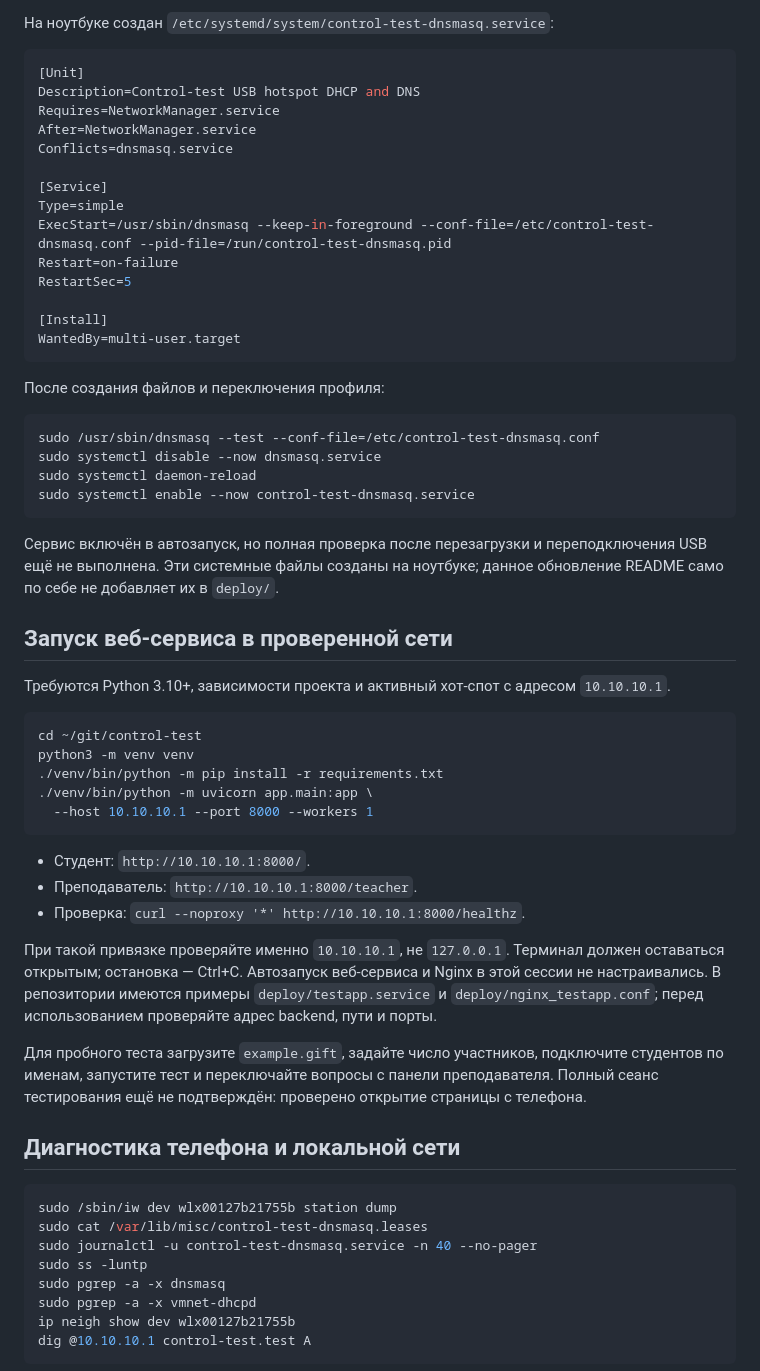
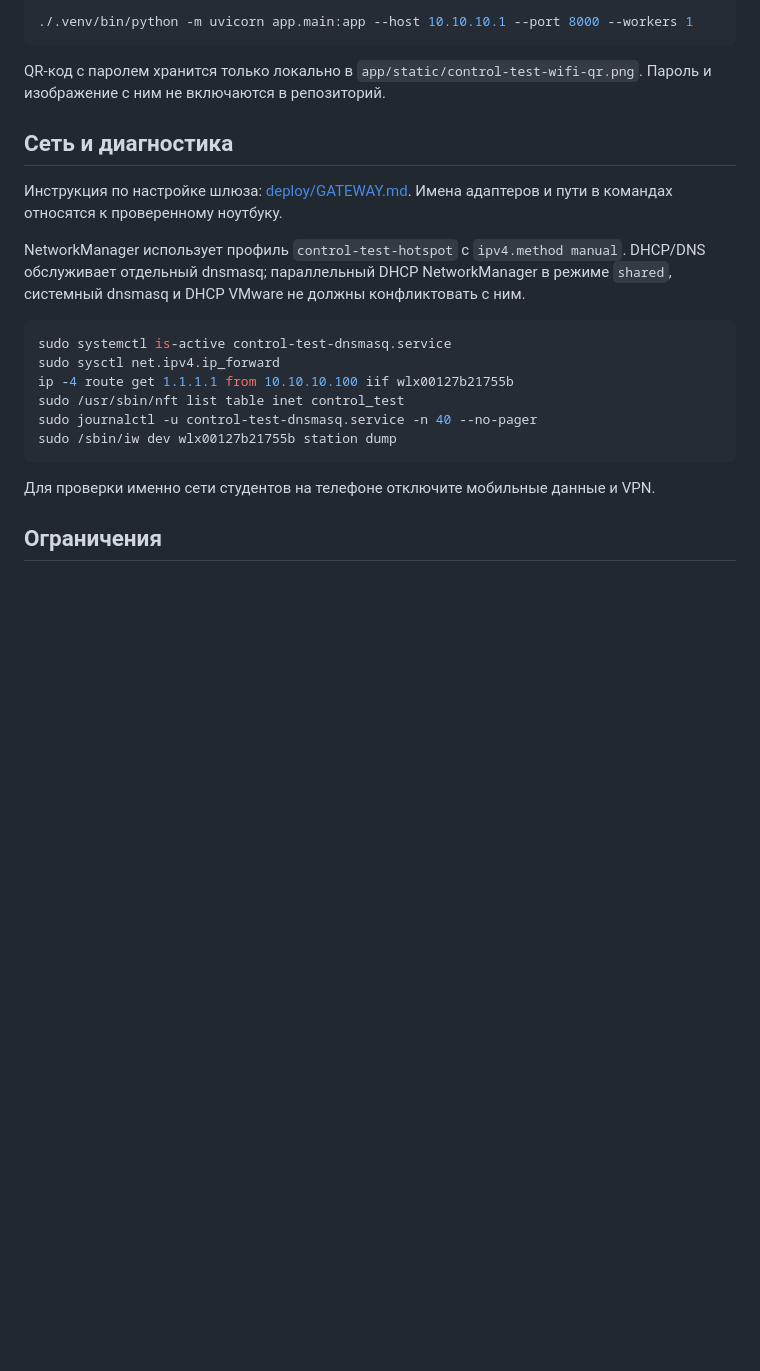
Before and after one commit to AlekseyAnoshko/control-test, a Markdown page: README.md, the part around one of its changes. GitHub-like rendering; blank space fills up the shorter version.

````diff
--- a/README.md
+++ b/README.md
@@ -88,64 +110,26 @@ DNS внешних имён пересылается серверам из `/etc
 
-На ноутбуке создан `/etc/systemd/system/control-test-dnsmasq.service`:
-
-```ini
-[Unit]
-Description=Control-test USB hotspot DHCP and DNS
-Requires=NetworkManager.service
-After=NetworkManager.service
-Conflicts=dnsmasq.service
-
-[Service]
-Type=simple
-ExecStart=/usr/sbin/dnsmasq --keep-in-foreground --conf-file=/etc/control-test-dnsmasq.conf --pid-file=/run/control-test-dnsmasq.pid
-Restart=on-failure
-RestartSec=5
-
-[Install]
-WantedBy=multi-user.target
+```bash
+./.venv/bin/python -m uvicorn app.main:app --host 10.10.10.1 --port 8000 --workers 1
 ```
 
-После создания файлов и переключения профиля:
+QR-код с паролем хранится только локально в `app/static/control-test-wifi-qr.png`. Пароль и изображение с ним не включаются в репозиторий.
+
+## Сеть и диагностика
+
+Инструкция по настройке шлюза: [deploy/GATEWAY.md](https://github.com/AlekseyAnoshko/control-test/blob/codex/light-student-ui/deploy/GATEWAY.md). Имена адаптеров и пути в командах относятся к проверенному ноутбуку.
+
+NetworkManager использует профиль `control-test-hotspot` с `ipv4.method manual`. DHCP/DNS обслуживает отдельный dnsmasq; параллельный DHCP NetworkManager в режиме `shared`, системный dnsmasq и DHCP VMware не должны конфликтовать с ним.
 
 ```bash
-sudo /usr/sbin/dnsmasq --test --conf-file=/etc/control-test-dnsmasq.conf
-sudo systemctl disable --now dnsmasq.service
-sudo systemctl daemon-reload
-sudo systemctl enable --now control-test-dnsmasq.service
+sudo systemctl is-active control-test-dnsmasq.service
+sudo sysctl net.ipv4.ip_forward
+ip -4 route get 1.1.1.1 from 10.10.10.100 iif wlx00127b21755b
+sudo /usr/sbin/nft list table inet control_test
+sudo journalctl -u control-test-dnsmasq.service -n 40 --no-pager
+sudo /sbin/iw dev wlx00127b21755b station dump
 ```
 
-Сервис включён в автозапуск, но полная проверка после перезагрузки и переподключения USB ещё не выполнена. Эти системные файлы созданы на ноутбуке; данное обновление README само по себе не добавляет их в `deploy/`.
+Для проверки именно сети студентов на телефоне отключите мобильные данные и VPN.
 
-## Запуск веб-сервиса в проверенной сети
+## Ограничения
 
-Требуются Python 3.10+, зависимости проекта и активный хот-спот с адресом `10.10.10.1`.
-
-```bash
-cd ~/git/control-test
-python3 -m venv venv
-./venv/bin/python -m pip install -r requirements.txt
-./venv/bin/python -m uvicorn app.main:app \
-  --host 10.10.10.1 --port 8000 --workers 1
-```
-
-- Студент: `http://10.10.10.1:8000/`.
-- Преподаватель: `http://10.10.10.1:8000/teacher`.
-- Проверка: `curl --noproxy '*' http://10.10.10.1:8000/healthz`.
-
-При такой привязке проверяйте именно `10.10.10.1`, не `127.0.0.1`. Терминал должен оставаться открытым; остановка — Ctrl+C. Автозапуск веб-сервиса и Nginx в этой сессии не настраивались. В репозитории имеются примеры `deploy/testapp.service` и `deploy/nginx_testapp.conf`; перед использованием проверяйте адрес backend, пути и порты.
-
-Для пробного теста загрузите `example.gift`, задайте число участников, подключите студентов по именам, запустите тест и переключайте вопросы с панели преподавателя. Полный сеанс тестирования ещё не подтверждён: проверено открытие страницы с телефона.
-
-## Диагностика телефона и локальной сети
-
-```bash
-sudo /sbin/iw dev wlx00127b21755b station dump
-sudo cat /var/lib/misc/control-test-dnsmasq.leases
-sudo journalctl -u control-test-dnsmasq.service -n 40 --no-pager
-sudo ss -luntp
-sudo pgrep -a -x dnsmasq
-sudo pgrep -a -x vmnet-dhcpd
-ip neigh show dev wlx00127b21755b
-dig @10.10.10.1 control-test.test A
-```
-
````
Also changed, not shown: other parts of README.md (+93 -84 lines).
